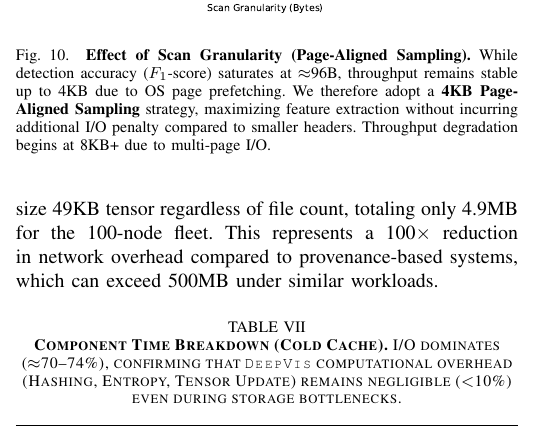
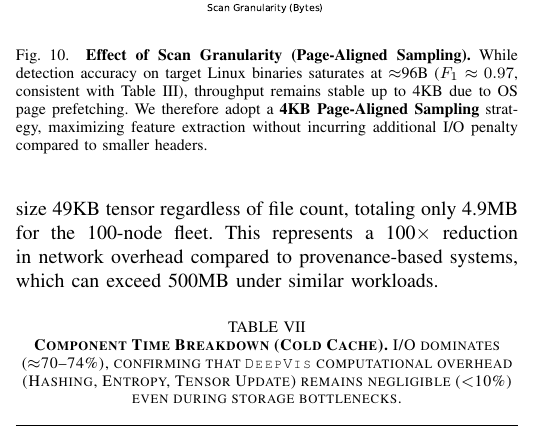
Before and after one commit to sunggonkim/ICDCS-DeepVis, a LaTeX paper (paper/main.tex, which reads paper/4. Evaluation.tex): part of one column of page 10 of 13, cut so that both start at the same text. Compiled offline with pdfLaTeX.

Commit message:
Fix F1 Score inconsistency in Header Sensitivity Figure (Target Linux 0.97)

```diff
--- a/paper/4. Evaluation.tex
+++ b/paper/4. Evaluation.tex
@@ -241,7 +241,7 @@ Throughput (files/s) & 41,228 & 55,689 & 66,118 & 20,180 \\
 \begin{figure}[t]
     \centering
     \includegraphics[width=0.95\linewidth]{Figures/fig_page_aligned_sensitivity.pdf}
-    \caption{\textbf{Effect of Scan Granularity (Page-Aligned Sampling).} While detection accuracy ($F_1$-score) saturates at $\approx$96B, throughput remains stable up to 4KB due to OS page prefetching. We therefore adopt a \textbf{4KB Page-Aligned Sampling} strategy, maximizing feature extraction without incurring additional I/O penalty compared to smaller headers. Throughput degradation begins at 8KB+ due to multi-page I/O.}
+    \caption{\textbf{Effect of Scan Granularity (Page-Aligned Sampling).} While detection accuracy on target Linux binaries saturates at $\approx$96B ($F_1 \approx 0.97$, consistent with Table~\ref{tab:unified_detection}), throughput remains stable up to 4KB due to OS page prefetching. We therefore adopt a \textbf{4KB Page-Aligned Sampling} strategy, maximizing feature extraction without incurring additional I/O penalty compared to smaller headers.}
     \label{fig:header_sensitivity}
 \end{figure}
 
```
Also changed, not shown: paper/Figures/fig_page_aligned_sensitivity.pdf.
